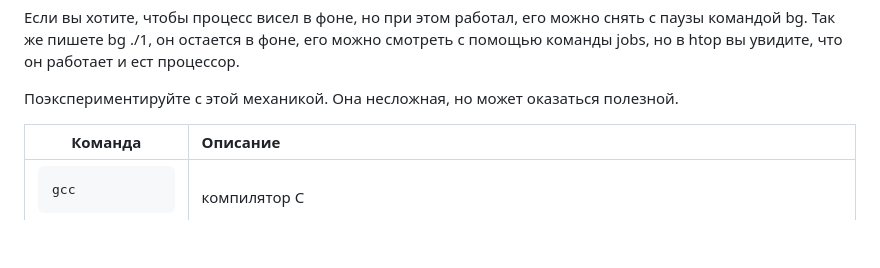
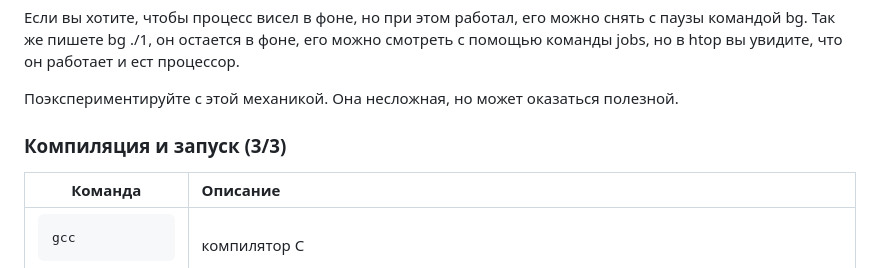
Before and after one commit to TheEntityCircle/lfb-2nd-term, a Markdown page: lab_0/README.md, the part around the change printed below. GitHub-like rendering; blank space fills up the shorter version.

```diff
--- a/lab_0/README.md
+++ b/lab_0/README.md
@@ -93,6 +96,10 @@
 Поэкспериментируйте с этой механикой. Она несложная, но может оказаться полезной.
 
 
+<a id="comp"></a>
+
+### Компиляция и запуск (3/3)
+
 |Команда|Описание|
 |----------------|:----------------|
 | <pre lang="bash"><code>gcc</code></pre> | компилятор С|
```
Also changed, not shown: other parts of lab_0/README.md (+8 -5 lines).
